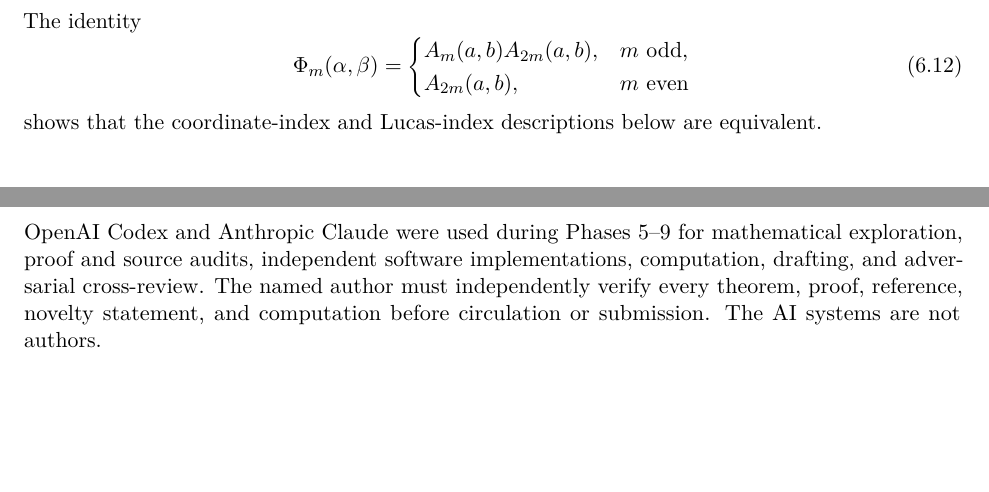
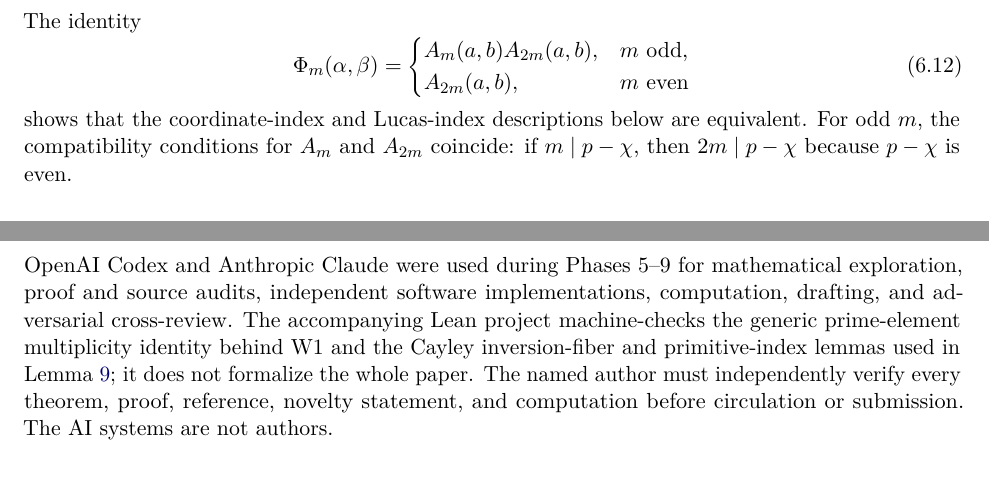
Before and after one commit to Magnus-Gille/abc-conjecture, a LaTeX paper (paper/chebyshev-companion.tex): two parts of pages 8 and 13 of 14, joined at a grey line, cut so that both start at the same text, the shorter picture padded with empty space. Compiled offline with pdfLaTeX.

Commit message:
Polish Phase 9 companion and disclose Lean scope

```diff
--- a/paper/chebyshev-companion.tex
+++ b/paper/chebyshev-companion.tex
@@ -656,7 +656,9 @@ The identity
  \tag{6.12}
 \]
 shows that the coordinate-index and Lucas-index descriptions below are
-equivalent.
+equivalent.  For odd $m$, the compatibility conditions for $A_m$ and
+$A_{2m}$ coincide: if \(m\mid p-\chi\), then
+\(2m\mid p-\chi\) because $p-\chi$ is even.
 
 \begin{theorem}[All-degree bounded iterated local mean]\label{thm:local-mean}
 For every degree $d\ge2$,
@@ -993,6 +995,10 @@ powerful part.
 OpenAI Codex and Anthropic Claude were used during Phases 5--9 for
 mathematical exploration, proof and source audits, independent software
 implementations, computation, drafting, and adversarial cross-review.  The
+accompanying Lean project machine-checks the generic prime-element
+multiplicity identity behind W1 and the Cayley inversion-fiber and
+primitive-index lemmas used in Lemma~\ref{lem:all-index-atoms}; it does not
+formalize the whole paper.  The
 named author must independently verify every theorem, proof, reference,
 novelty statement, and computation before circulation or submission.  The
 AI systems are not authors.
```
